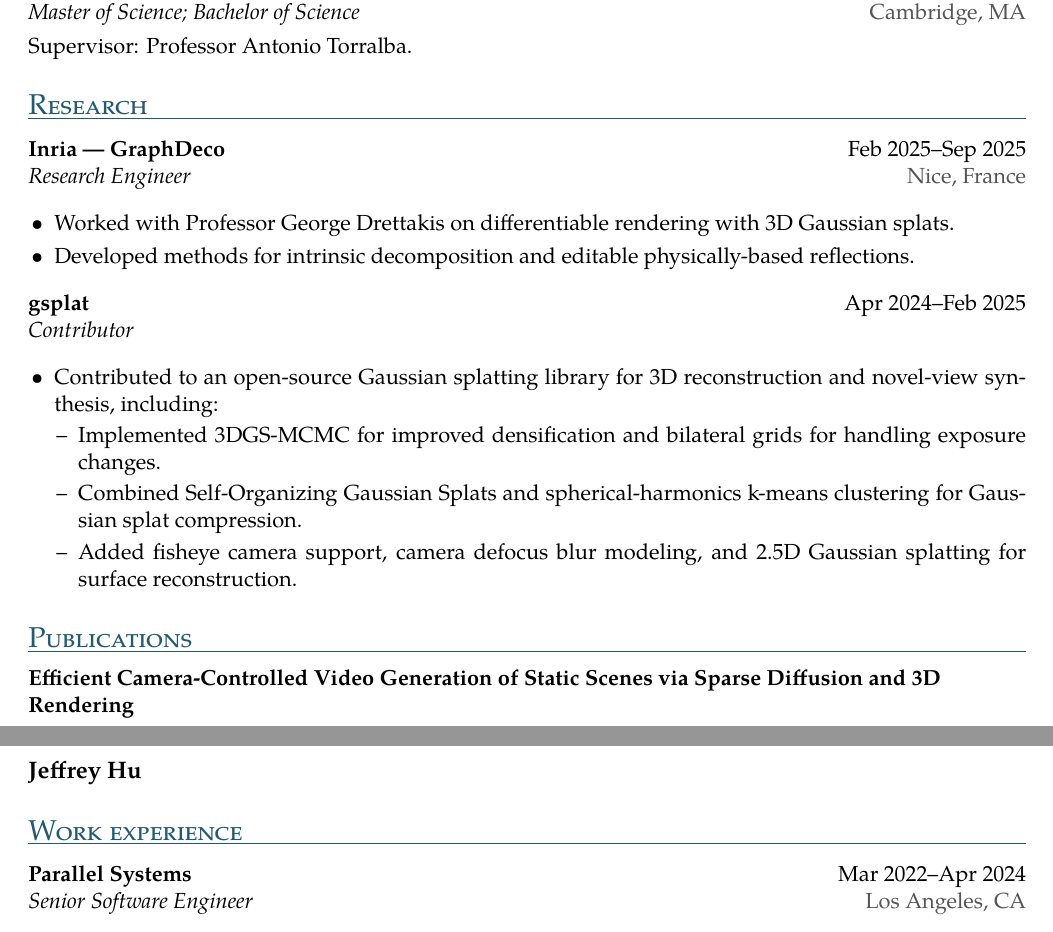
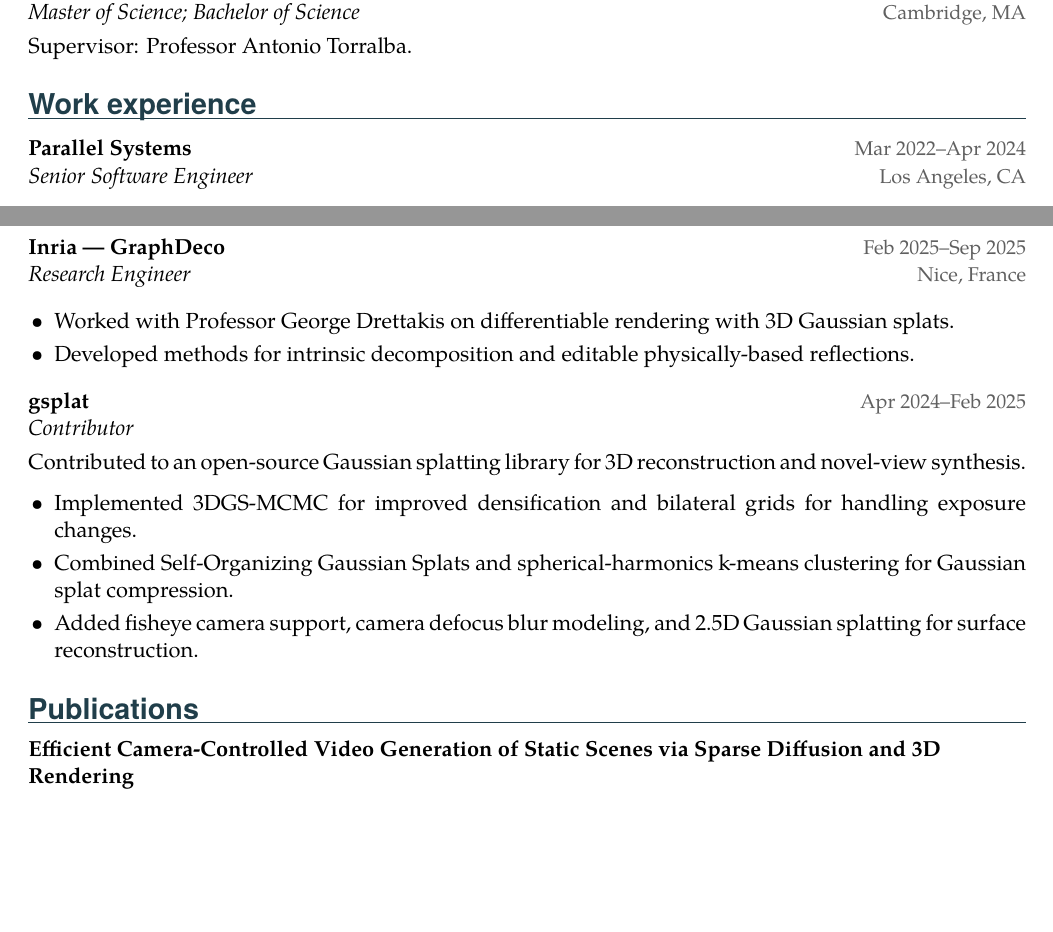
Before and after one commit to jefequien/jefequien.github.io, a LaTeX CV (cv/jeffrey_hu_resume.tex): two parts of pages 1 and 2 of 2, joined at a grey line, cut so that both start at the same text, the shorter picture padded with empty space. Compiled offline with XeLaTeX; a missing font is replaced by an installed copy or a similar font.

Commit message:
Improve CV typography and rebalance two-page layout

```diff
--- a/cv/jeffrey_hu_resume.tex
+++ b/cv/jeffrey_hu_resume.tex
@@ -2,10 +2,11 @@
 \usepackage[margin=17mm,top=16mm,bottom=18mm]{geometry}
 \usepackage{fontspec}
 \setmainfont{texgyrepagella}[Extension=.otf,UprightFont=*-regular,BoldFont=*-bold,ItalicFont=*-italic,BoldItalicFont=*-bolditalic]
+\setsansfont{texgyreheros}[Extension=.otf,UprightFont=*-regular,BoldFont=*-bold,ItalicFont=*-italic,BoldItalicFont=*-bolditalic]
 \usepackage{enumitem}
 \usepackage{xcolor}
-\definecolor{accent}{HTML}{235A73}
-\definecolor{muted}{HTML}{555555}
+\definecolor{accent}{HTML}{203E4A}
+\definecolor{muted}{HTML}{606060}
 \usepackage{titlesec}
 \usepackage{fancyhdr}
 \usepackage{hyperref}
@@ -16,7 +17,7 @@
 \setlength{\parskip}{3pt}
 \setlist[itemize]{leftmargin=13pt,itemsep=3pt,topsep=4pt,parsep=0pt}
 \setlist[itemize,2]{label=\textendash,leftmargin=12pt,itemsep=2pt,topsep=2pt}
-\titleformat{\section}{\Large\scshape\color{accent}}{}{0pt}{}[\vspace{-4pt}\color{accent}\titlerule]
+\titleformat{\section}{\Large\sffamily\bfseries\color{accent}}{}{0pt}{}[\vspace{-4pt}\color{accent}\titlerule]
 \titlespacing*{\section}{0pt}{10pt}{6pt}
 \pagestyle{fancy}
 \fancyhf{}
@@ -27,13 +28,13 @@
 \setlength{\footskip}{22pt}
 \newcommand{\entry}[4]{%
   \addvspace{2pt}%
-  \textbf{#1}\hfill #2\\
-  \textit{#3}\hfill\textcolor{muted}{#4}\par
+  \textbf{#1}\hfill\textcolor{muted}{\small #2}\\
+  \textit{#3}\hfill\textcolor{muted}{\small #4}\par
 }
 \newcommand{\publication}[3]{%
   {\raggedright\hyphenpenalty=10000\textbf{#1}\par}
-  #2\\
-  \textit{#3}\par\vspace{4pt}
+  {\small\color{muted}#2\\
+  \textit{#3}\par}\vspace{9pt}
 }
 \begin{document}
 
@@ -48,33 +49,3 @@ Supervisor: Professor Ayush Tewari.
 \entry{Massachusetts Institute of Technology}{2014--2019}
 {Master of Science; Bachelor of Science}{Cambridge, MA}
 Supervisor: Professor Antonio Torralba.
-
-\section{Research}
-% Inria dates: https://prod-rex-app.inria.fr/report/2025/graphdeco/index.html
-\entry{Inria — GraphDeco}{Feb 2025--Sep 2025}{Research Engineer}{Nice, France}
-\begin{itemize}
-  \item Worked with Professor George Drettakis on differentiable rendering with 3D Gaussian splats.
-  \item Developed methods for intrinsic decomposition and editable physically-based reflections.
-\end{itemize}
-
-\entry{gsplat}{Apr 2024--Feb 2025}{Contributor}{}
-\begin{itemize}
-  \item Contributed to an open-source Gaussian splatting library for 3D reconstruction and
-  novel-view synthesis, including:
-  \begin{itemize}
-    \item Implemented 3DGS-MCMC
-    for improved densification and
-    bilateral grids
-    for handling exposure changes.
-    \item Combined Self-Organizing Gaussian Splats and spherical-harmonics k-means clustering
-    for Gaussian splat compression.
-    \item Added fisheye camera support, camera defocus blur modeling, and 2.5D Gaussian splatting
-    for surface reconstruction.
-  \end{itemize}
-\end{itemize}
-
-\section{Publications}
-\publication
-{Efficient Camera-Controlled Video Generation of Static Scenes via Sparse Diffusion and 3D Rendering}
-{J. Chen, \textbf{J. Hu}, J. Lasenby, and A. Tewari}
-{arXiv preprint, 2026.}
@@ -104,4 +52,3 @@ Supervisor: Professor Antonio Torralba.
-{\large\textbf{Jeffrey Hu}}
 
 \section{Work experience}
 \entry{Parallel Systems}{Mar 2022--Apr 2024}
@@ -138,0 +91,21 @@ Supervisor: Professor Antonio Torralba.
+\entry{Inria — GraphDeco}{Feb 2025--Sep 2025}{Research Engineer}{Nice, France}
+\begin{itemize}
+  \item Worked with Professor George Drettakis on differentiable rendering with 3D Gaussian splats.
+  \item Developed methods for intrinsic decomposition and editable physically-based reflections.
+\end{itemize}
+
+\entry{gsplat}{Apr 2024--Feb 2025}{Contributor}{}
+Contributed to an open-source Gaussian splatting library for 3D reconstruction and novel-view synthesis.
+\begin{itemize}
+  \item Implemented 3DGS-MCMC for improved densification and bilateral grids for handling exposure changes.
+  \item Combined Self-Organizing Gaussian Splats and spherical-harmonics k-means clustering
+  for Gaussian splat compression.
+  \item Added fisheye camera support, camera defocus blur modeling, and 2.5D Gaussian splatting
+  for surface reconstruction.
+\end{itemize}
+
+\section{Publications}
+\publication
+{Efficient Camera-Controlled Video Generation of Static Scenes via Sparse Diffusion and 3D Rendering}
+{J. Chen, \textbf{J. Hu}, J. Lasenby, and A. Tewari}
+{arXiv preprint, 2026.}
```
Also changed, not shown: cv/jeffrey_hu_resume.tex (50 more changed lines).
